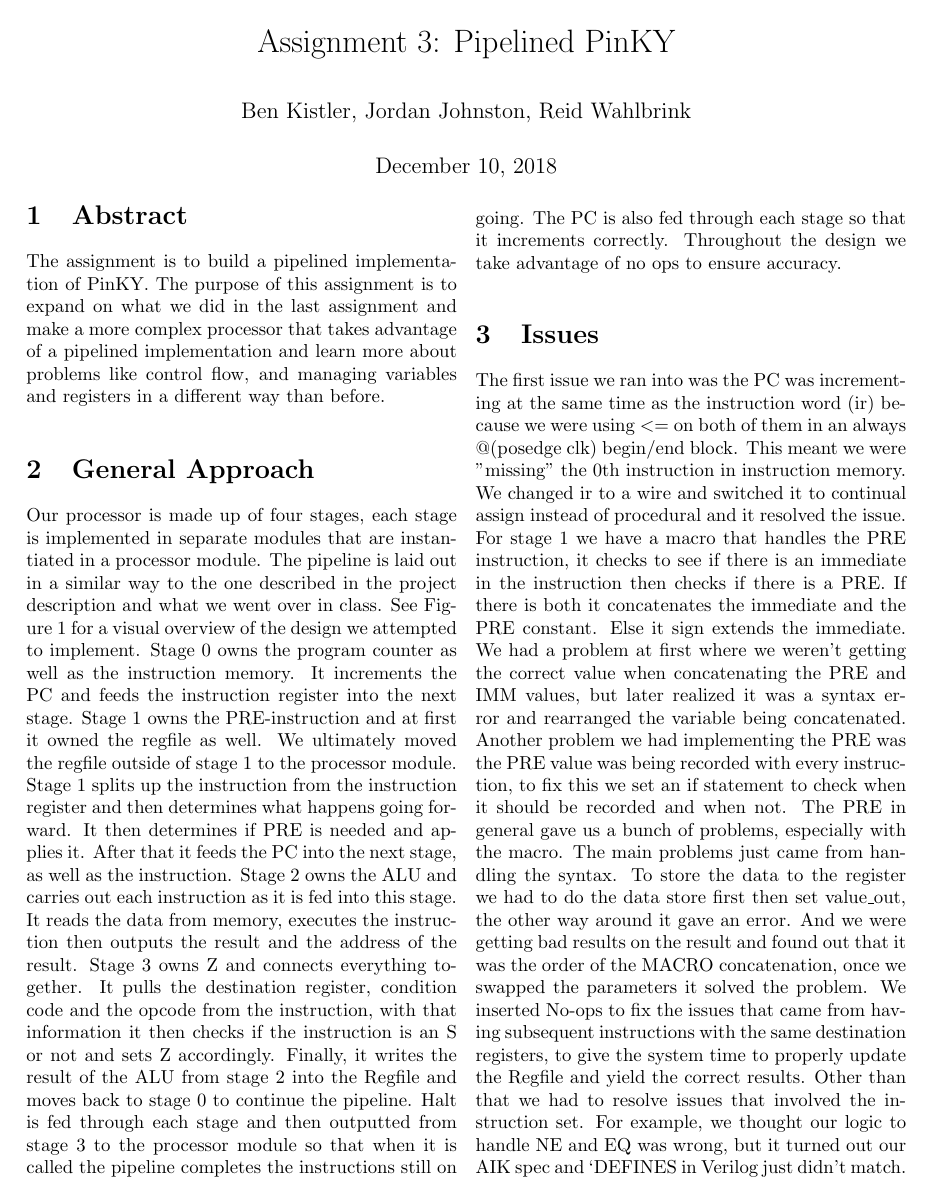
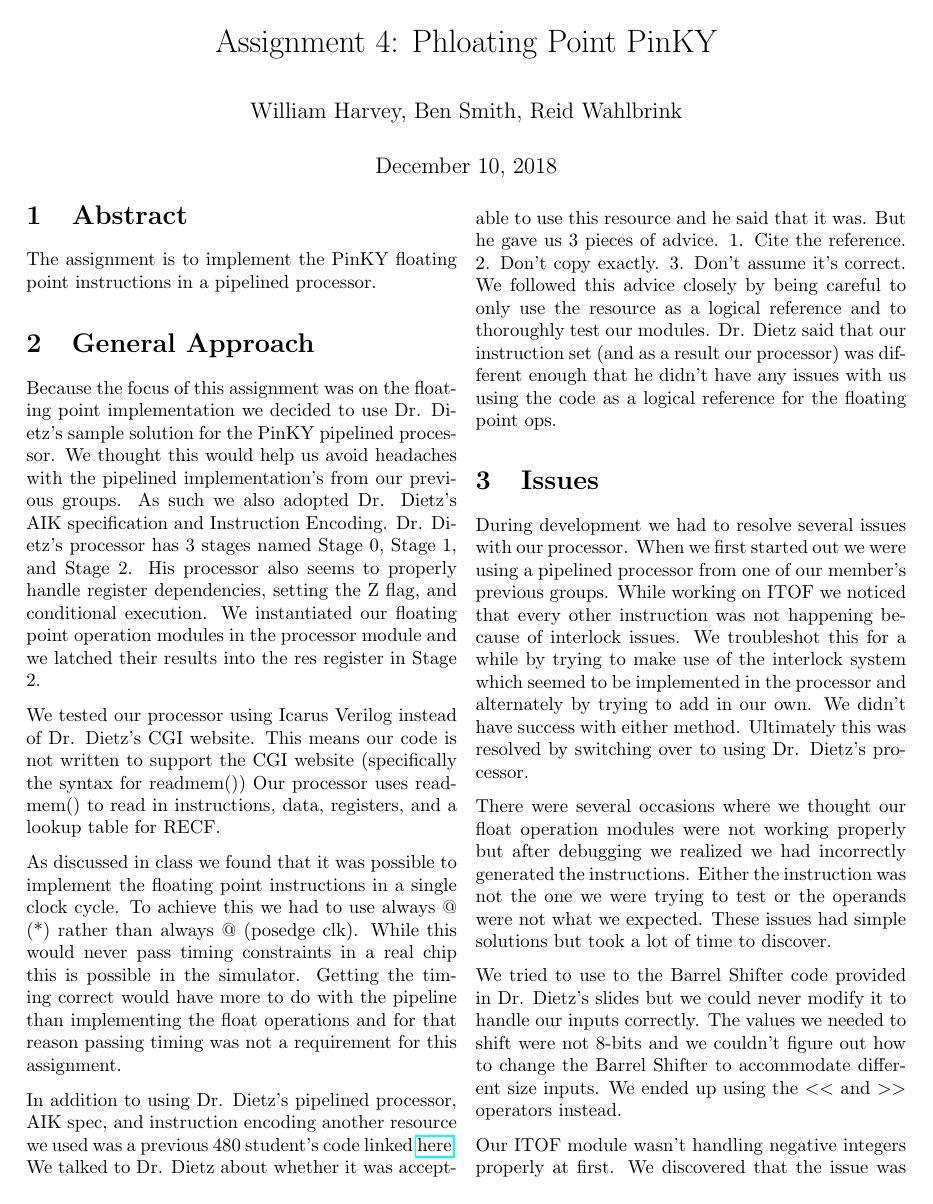
Before and after one commit to rbrink63/480_assign4, a LaTeX document (Assign4_notes.tex): page 1 of 3 before the commit and page 1 of 2 after it. Compiled offline with pdfLaTeX.

```diff
--- a/Assign4_notes.tex
+++ b/Assign4_notes.tex
@@ -30,18 +30,18 @@
 \usepackage{fancyhdr}
 \usepackage{hyperref}
 \pagestyle{fancy}
-\lhead{Kistler, Johnston, Wahlbrink}
+\lhead{Harvey, Smith, Wahlbrink}
 \chead{EE 480}
-\rhead{Assignment 3: Pipelined PinKY}
+\rhead{Assignment 4: Phloating Point PinKY}
 \lfoot{}
 \cfoot{}
 \rfoot{Page \thepage}
 
 
 \begin{document}
-\title{Assignment 3: Pipelined PinKY}
+\title{Assignment 4: Phloating Point PinKY}
 
-\author{Ben Kistler, Jordan Johnston, Reid Wahlbrink}
+\author{William Harvey, Ben Smith, Reid Wahlbrink}
 
 
 \maketitle
@@ -49,39 +49,17 @@
 
 \begin{multicols}{2}
 \section{Abstract}
-The assignment is to build a pipelined implementation of PinKY. The purpose of this assignment is to expand on what we did in
-the last assignment and make a more complex processor that takes advantage of a pipelined implementation and learn more
-about problems like control flow, and managing variables and registers in a different way than before.
+The assignment is to implement the PinKY floating point instructions in a pipelined processor.
 
 
 \section{General Approach}
-Our processor is made up of four stages, each stage is implemented in separate modules that are instantiated in a processor
-module. The pipeline is laid out in a similar way to the one described in the project description and what we went over in class. See Figure 1 for a visual overview of the design we attempted to implement.
-Stage 0 owns the program counter as well as the instruction memory. It increments the PC and feeds the instruction register
-into the next stage. Stage 1 owns the PRE-instruction and at first it owned the regfile as well. We ultimately moved the regfile outside of stage 1 to the processor module. Stage 1 splits up the instruction from the
-instruction register and then determines what happens going forward. It then determines if PRE is needed and applies it. After
-that it feeds the PC into the next stage, as well as the instruction. Stage 2 owns the ALU and carries out each instruction as it is
-fed into this stage. It reads the data from memory, executes the instruction then outputs the result and the address of the result.
-Stage 3 owns Z and connects everything together. It pulls the destination register, condition code and the opcode from the
-instruction, with that information it then checks if the instruction is an S or not and sets Z accordingly. Finally, it writes the result
-of the ALU from stage 2 into the Regfile and moves back to stage 0 to continue the pipeline. Halt is fed through each stage and
-then outputted from stage 3 to the processor module so that when it is called the pipeline completes the instructions still on
-going. The PC is also fed through each stage so that it increments correctly. Throughout the design we take advantage of no
-ops to ensure accuracy.
+Because the focus of this assignment was on the floating point implementation we decided to use Dr. Dietz's sample solution for the PinKY pipelined processor. We thought this would help us avoid headaches with the pipelined implementation's from our previous groups. As such we also adopted Dr. Dietz's AIK specification and Instruction Encoding. Dr. Dietz's processor has 3 stages named Stage 0, Stage 1, and Stage 2. His processor also seems to properly handle register dependencies, setting the Z flag, and conditional execution. We instantiated our floating point operation modules in the processor module and we latched their results into the res register in Stage 2.
+
+We tested our processor using Icarus Verilog instead of Dr. Dietz's CGI website. This means our code is not written to support the CGI website (specifically the syntax for readmem()) Our processor uses readmem() to read in instructions, data, registers, and a lookup table for RECF.
+
+As discussed in class we found that it was possible to implement the floating point instructions in a single clock cycle. To achieve this we had to use always @ (*) rather than always @ (posedge clk). While this would never pass timing constraints in a real chip this is possible in the simulator. Getting the timing correct would have more to do with the pipeline than implementing the float operations and for that reason passing timing was not a requirement for this assignment.
+
+In addition to using Dr. Dietz's pipelined processor, AIK spec, and instruction encoding another resource we used was a previous 480 student's code linked \href{https://github.com/darthburkhart/Project4/blob/master/floatpipe.v} {here}. We talked to Dr. Dietz about whether it was acceptable to use this resource and he said that it was. But he gave us 3 pieces of advice. 1. Cite the reference.  2. Don't copy exactly. 3. Don't assume it's correct. We followed this advice closely by being careful to only use the resource as a logical reference and to thoroughly test our modules. Dr. Dietz said that our instruction set (and as a result our processor) was different enough that he didn't have any issues with us using the code as a logical reference for the floating point ops.
 
   \section{Issues}
-The first issue we ran into was the PC was incrementing at the same time as the instruction word (ir) because we were using $<=$
-on both of them in an always @(posedge clk) begin/end block. This meant we were "missing" the 0th instruction in instruction
-memory. We changed ir to a wire and switched it to continual assign instead of procedural and it resolved the issue. For stage 1
-we have a macro that handles the PRE instruction, it checks to see if there is an immediate in the instruction then checks if
-there is a PRE. If there is both it concatenates the immediate and the PRE constant. Else it sign extends the immediate. We
-had a problem at first where we weren't getting the correct value when concatenating the PRE and IMM values, but later
-realized it was a syntax error and rearranged the variable being concatenated. Another problem we had implementing the PRE
-was the PRE value was being recorded with every instruction, to fix this we set an if statement to check when it should be
-recorded and when not. The PRE in general gave us a bunch of problems, especially with the macro. The main problems just
-came from handling the syntax. To store the data to the register we had to do the data store first then set value\_out, the other
-way around it gave an error. And we were getting bad results on the result and found out that it was the order of the MACRO
-concatenation, once we swapped the parameters it solved the problem. We inserted No-ops to fix the issues that came from
-having subsequent instructions with the same destination registers, to give the system time to properly update the Regfile and
-yield the correct results. Other than that we had to resolve issues that involved the instruction set. For example, we thought our
-logic to handle NE and EQ was wrong, but it turned out our AIK spec and $`$DEFINES in Verilog just didn't match. One of them
+During development we had to resolve several issues with our processor. When we first started out we were using a pipelined processor from one of our member's previous groups. While working on ITOF we noticed that every other instruction was not happening because of interlock issues. We troubleshot this for a while by trying to make use of the interlock system which seemed to be implemented in the processor and alternately by trying to add in our own. We didn't have success with either method. Ultimately this was resolved by switching over to using Dr. Dietz's processor.
@@ -99 +66,6 @@
 
+There were several occasions where we thought our float operation modules were not working properly but after debugging we realized we had incorrectly generated the instructions. Either the instruction was not the one we were trying to test or the operands were not what we expected.  These issues had simple solutions but took a lot of time to discover.
+
+We tried to use to the Barrel Shifter code provided in Dr. Dietz's slides but we could never modify it to handle our inputs correctly. The values we needed to shift were not 8-bits and we couldn't figure out how to change the Barrel Shifter to accommodate different size inputs. We ended up using the $<<$ and $>>$ operators instead.
+
+Our ITOF module wasn't handling negative integers properly at first. We discovered that the issue was our lead0s counter returning 0 leading 0s for all negative integers. This makes sense because the sign bit of a negative integer is 1. To fix the problem we took the two's complement of the negative integer before sending it to the lead0s module.
```
Also changed, not shown: instrmem.txt (+8 -8 lines), Assign4_notes.pdf (added), datamem.txt (added), Assign4_notes.tex (35 more changed lines), 3 other files.
